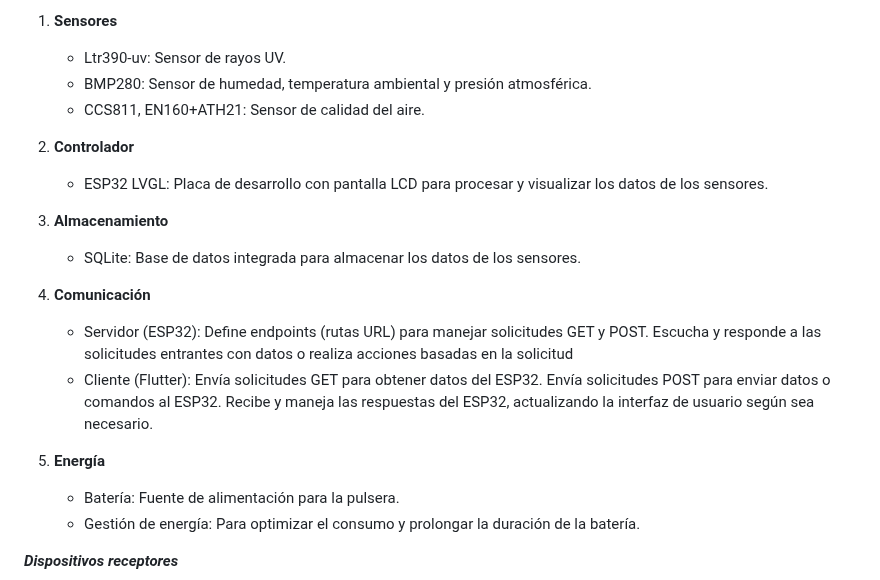
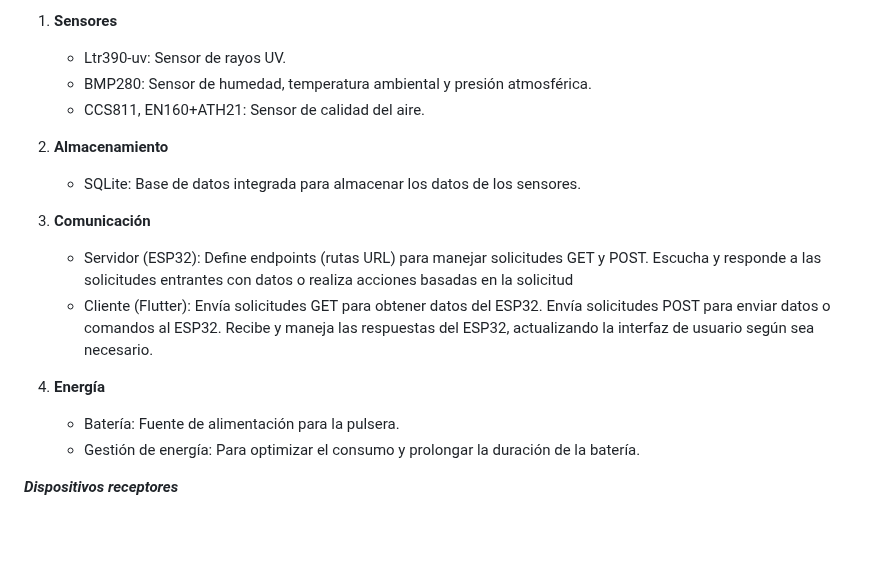
Before and after one commit to tacomon/pulsera_uv, a Markdown page: README.md, the part around one of its changes. Drawn GitHub-style; blank space fills up the shorter version.

```diff
--- a/README.md
+++ b/README.md
@@ -99,17 +148,14 @@ La arquitectura propuesta se basa en los siguientes elementos:
    - BMP280: Sensor de humedad, temperatura ambiental y presión atmosférica.
    - CCS811, EN160+ATH21: Sensor de calidad del aire.
 
-3. **Controlador**
-   - ESP32 LVGL: Placa de desarrollo con pantalla LCD para procesar y visualizar los datos de los sensores.
-
-5. **Almacenamiento**
+2. **Almacenamiento**
    - SQLite: Base de datos integrada para almacenar los datos de los sensores.
 
-7. **Comunicación**
+3. **Comunicación**
    - Servidor (ESP32): Define endpoints (rutas URL) para manejar solicitudes GET y POST. Escucha y responde a las solicitudes entrantes con datos o realiza acciones basadas en la solicitud
    - Cliente (Flutter): Envía solicitudes GET para obtener datos del ESP32. Envía solicitudes POST para enviar datos o comandos al ESP32. Recibe y maneja las respuestas del ESP32, actualizando la interfaz de usuario según sea necesario.
 
-9. **Energía**
+4. **Energía**
    - Batería: Fuente de alimentación para la pulsera.
    - Gestión de energía: Para optimizar el consumo y prolongar la duración de la batería.
 
```
Also changed, not shown: other parts of README.md (+69 -17 lines).
